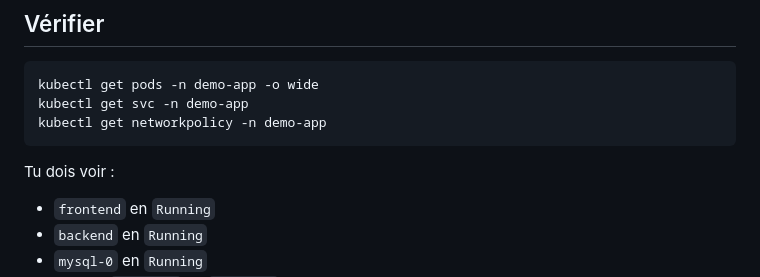
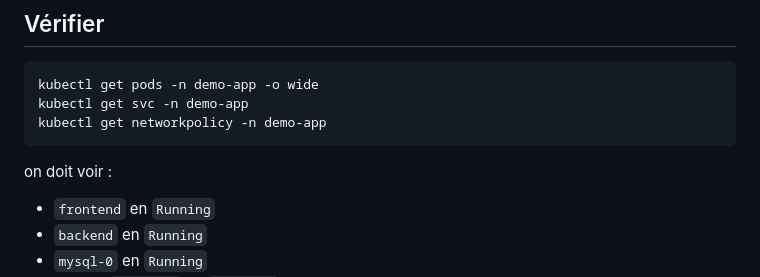
Before and after one commit to Adam-projet/Projet-k8s, a Markdown page: README.md, the part around the change. Drawn GitHub-style.

````diff
--- a/README.md
+++ b/README.md
@@ -79,7 +79,7 @@ kubectl get svc -n demo-app
 kubectl get networkpolicy -n demo-app
 ```
 
-Tu dois voir :
+on doit voir :
 - `frontend` en `Running`
 - `backend` en `Running`
 - `mysql-0` en `Running`
````
